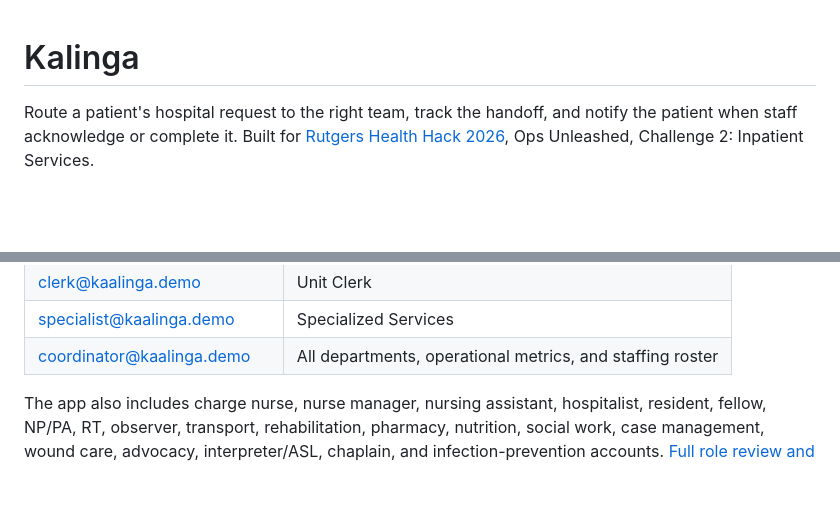
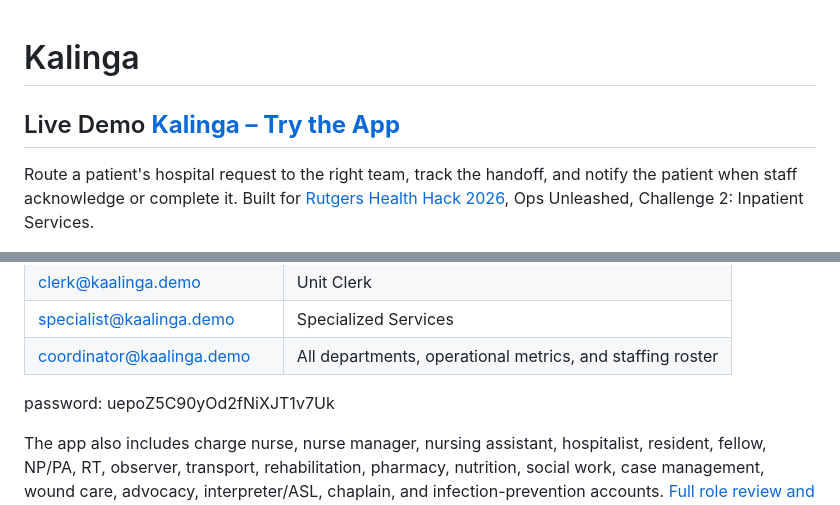
Before and after one commit to sairam782/HealthHack, a Markdown page: README.md, 2 parts joined by grey strips. GitHub-like rendering; blank space fills up the shorter version.

Commit message:
Add live demo link and initial password to README
Added a link to the live demo of the Kalinga app and included the initial password for demonstration accounts.

```diff
--- a/README.md
+++ b/README.md
@@ -1,5 +1,5 @@
 # Kalinga
-
+## Live Demo [**Kalinga – Try the App**](https://kalinga-three.vercel.app)
 Route a patient's hospital request to the right team, track the handoff, and notify the patient when staff acknowledge or complete it. Built for [Rutgers Health Hack 2026](https://ruhealthhack.com/), Ops Unleashed, Challenge 2: Inpatient Services.
 
 ## Run locally
@@ -54,6 +54,8 @@ AWS Bedrock classification and multilingual Transcribe input are available throu
 | clerk@kaalinga.demo | Unit Clerk |
 | specialist@kaalinga.demo | Specialized Services |
 | coordinator@kaalinga.demo | All departments, operational metrics, and staffing roster |
+
+password: uepoZ5C90yOd2fNiXJT1v7Uk
 
 The app also includes charge nurse, nurse manager, nursing assistant, hospitalist, resident, fellow, NP/PA, RT, observer, transport, rehabilitation, pharmacy, nutrition, social work, case management, wound care, advocacy, interpreter/ASL, chaplain, and infection-prevention accounts. [Full role review and account directory](docs/staff-roles.md).
 
```
